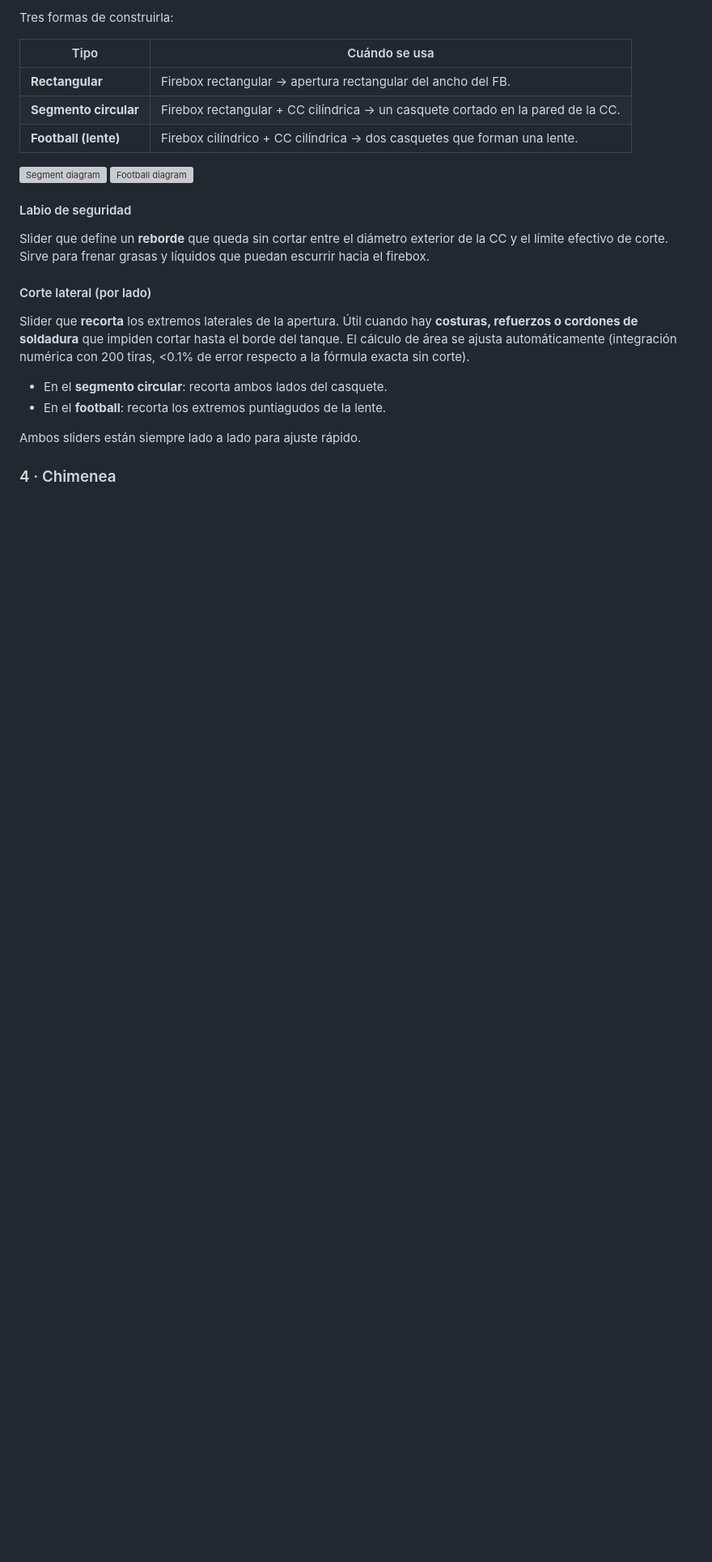
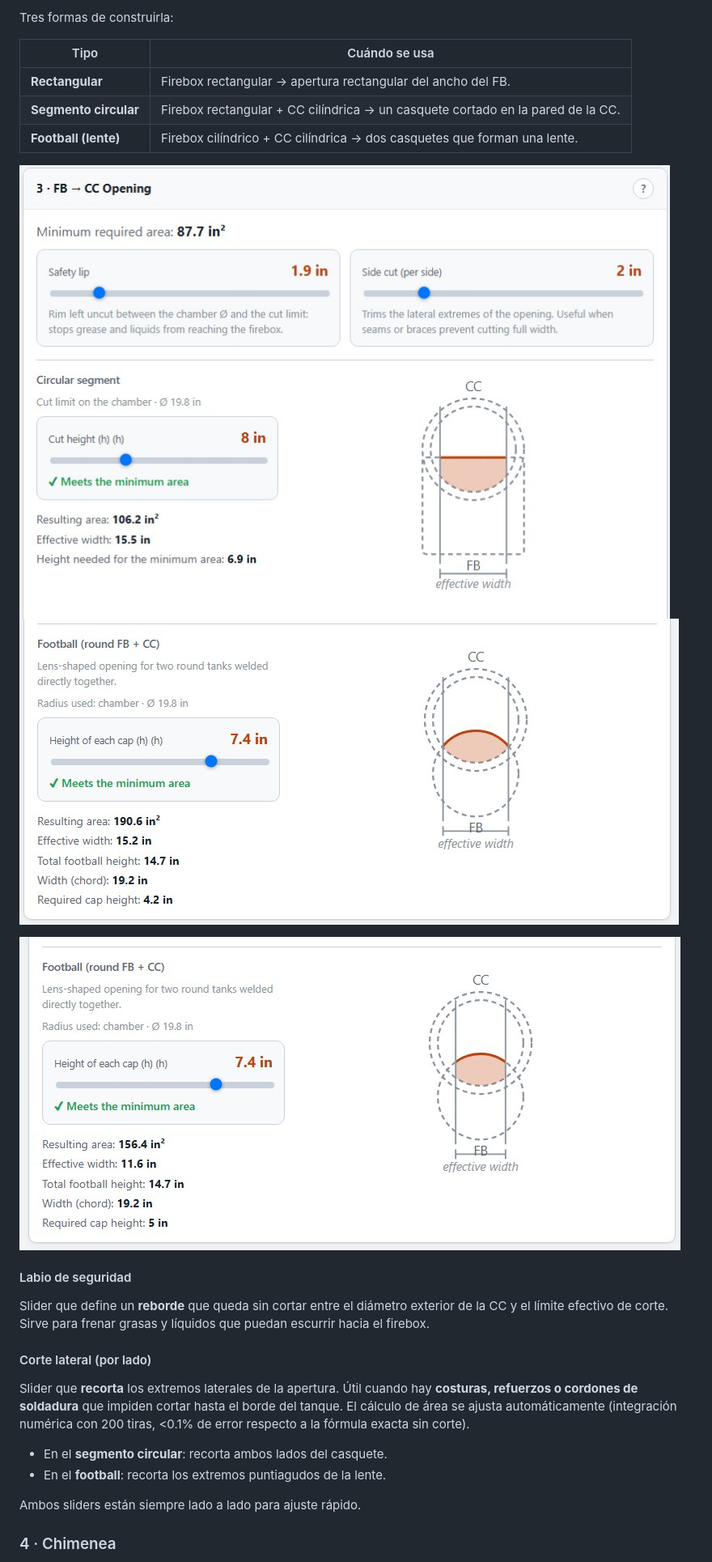
Before and after one commit to pablopeu/smoker, a Markdown page: README.md, the part around one of its changes. Shown at 81% size. Rendered like a GitHub page; pictures changed too: images/circular segment.jpg (added), images/football.jpg (added), images/segmented football.jpg (added); blank space fills up the shorter version; grey boxes are pictures that could not be loaded.

Commit message:
Add screenshots and update README
Co-Authored-By: Claude <noreply@anthropic.com>

```diff
--- a/README.md
+++ b/README.md
@@ -83,7 +85,9 @@ Tres formas de construirla:
 | **Segmento circular** | Firebox rectangular + CC cilíndrica → un casquete cortado en la pared de la CC. |
 | **Football (lente)** | Firebox cilíndrico + CC cilíndrica → dos casquetes que forman una lente. |
 
-![Segment diagram](screenshots/segment-diagram.png) ![Football diagram](screenshots/football-diagram.png)
+![Segmento circular](images/circular%20segment.jpg) ![Football](images/football.jpg)
+
+![Football con corte lateral](images/segmented%20football.jpg)
 
 #### Labio de seguridad
 
```
Also changed, not shown: other parts of README.md (+5 -9 lines), images/cook chamber.jpg (added), images/firebox.jpg (added), images/language units results.jpg (added), 1 other file.
